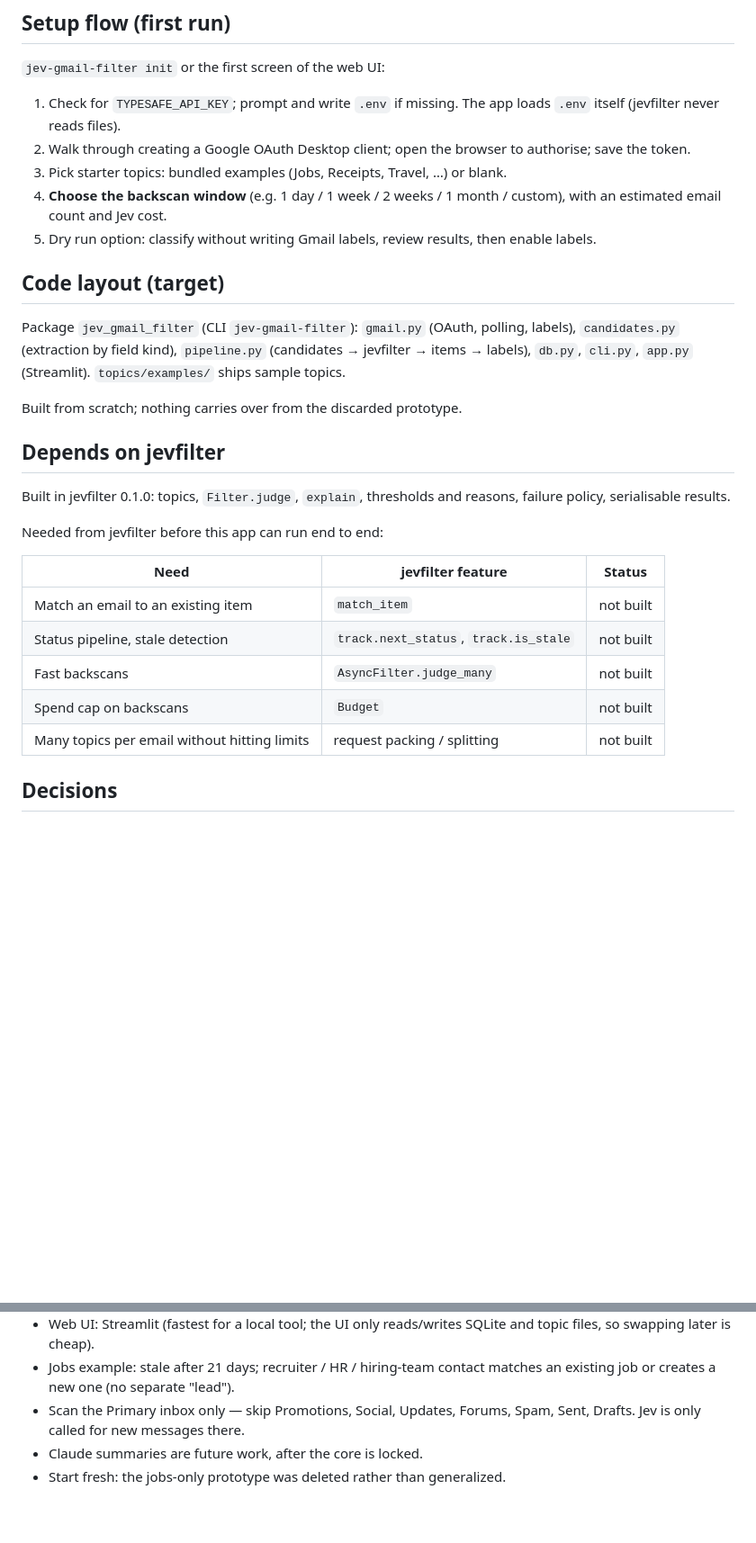
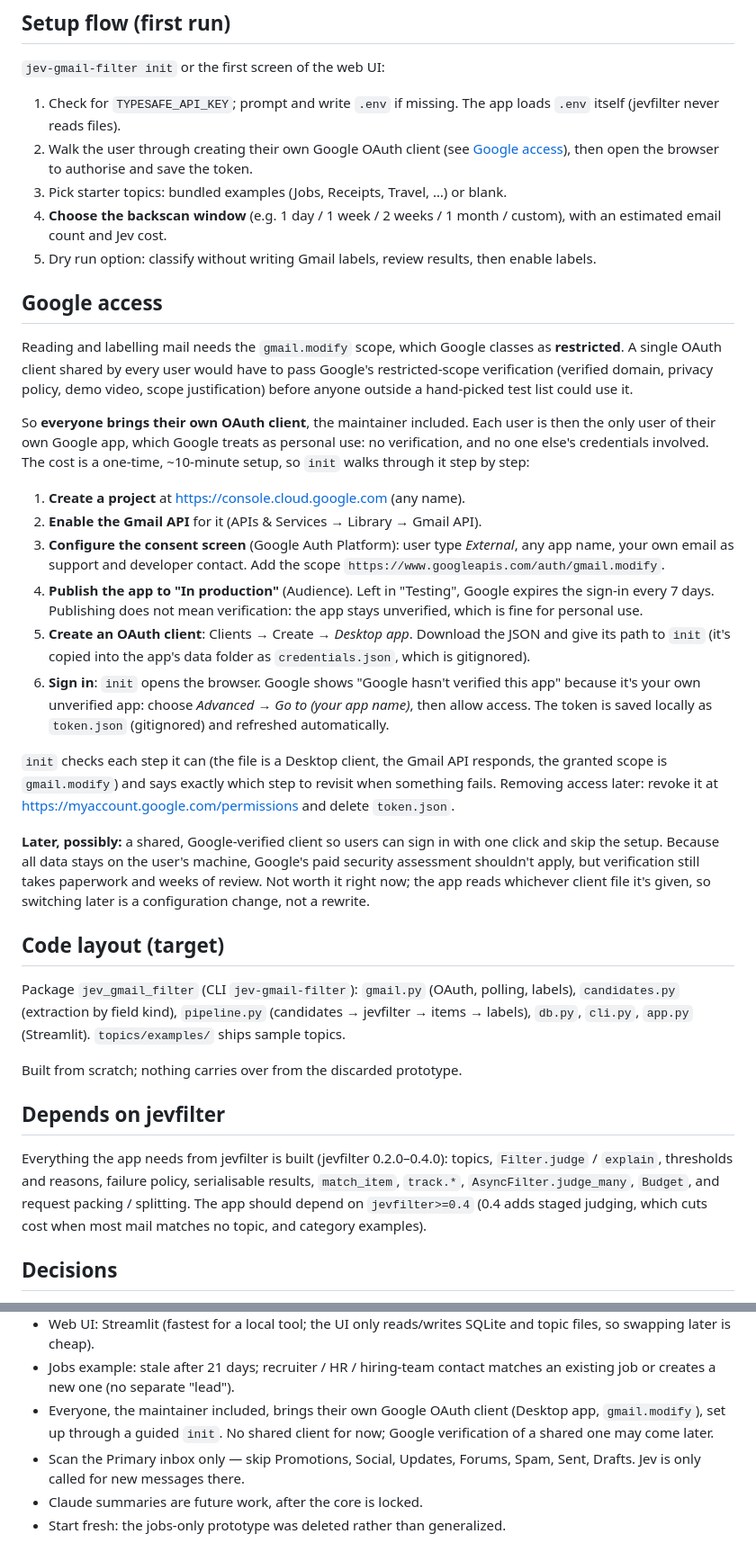
Before and after one commit to damiensmith1/jev-gmail-filter, a Markdown page: docs/design.md, 2 parts joined by grey strips. Shown at 90% size. GitHub-like rendering; blank space fills up the shorter version.

Commit message:
Document bring-your-own Google OAuth client setup
Gmail read/modify is a restricted scope, so one shared OAuth client
would need Google's restricted-scope verification before strangers
could sign in. With each user (the maintainer included) on their own
client it's personal use: no verification. Spell out the guided setup,
why the app must be published to production (7-day token expiry in
Testing), and that a verified shared client may come later but isn't
worth it now. Also bump the jevfilter floor to 0.4.

```diff
--- a/docs/design.md
+++ b/docs/design.md
@@ -173,14 +173,57 @@ result (useful later for tuning thresholds or topic wording).
 
 1. Check for `TYPESAFE_API_KEY`; prompt and write `.env` if missing. The
    app loads `.env` itself (jevfilter never reads files).
-2. Walk through creating a Google OAuth Desktop client; open the browser
-   to authorise; save the token.
+2. Walk the user through creating their own Google OAuth client (see
+   [Google access](#google-access)), then open the browser to authorise
+   and save the token.
 3. Pick starter topics: bundled examples (Jobs, Receipts, Travel, …) or
    blank.
 4. **Choose the backscan window** (e.g. 1 day / 1 week / 2 weeks / 1 month
    / custom), with an estimated email count and Jev cost.
 5. Dry run option: classify without writing Gmail labels, review results,
    then enable labels.
+
+## Google access
+
+Reading and labelling mail needs the `gmail.modify` scope, which Google
+classes as **restricted**. A single OAuth client shared by every user
+would have to pass Google's restricted-scope verification (verified
+domain, privacy policy, demo video, scope justification) before anyone
+outside a hand-picked test list could use it.
+
+So **everyone brings their own OAuth client**, the maintainer included.
+Each user is then the only user of their own Google app, which Google
+treats as personal use: no verification, and no one else's credentials
+involved. The cost is a one-time, ~10-minute setup, so `init` walks
+through it step by step:
+
+1. **Create a project** at <https://console.cloud.google.com> (any name).
+2. **Enable the Gmail API** for it (APIs & Services → Library → Gmail API).
+3. **Configure the consent screen** (Google Auth Platform): user type
+   *External*, any app name, your own email as support and developer
+   contact. Add the scope `https://www.googleapis.com/auth/gmail.modify`.
+4. **Publish the app to "In production"** (Audience). Left in "Testing",
+   Google expires the sign-in every 7 days. Publishing does not mean
+   verification: the app stays unverified, which is fine for personal use.
+5. **Create an OAuth client**: Clients → Create → *Desktop app*. Download
+   the JSON and give its path to `init` (it's copied into the app's data
+   folder as `credentials.json`, which is gitignored).
+6. **Sign in**: `init` opens the browser. Google shows "Google hasn't
+   verified this app" because it's your own unverified app: choose
+   *Advanced → Go to (your app name)*, then allow access. The token is
+   saved locally as `token.json` (gitignored) and refreshed automatically.
+
+`init` checks each step it can (the file is a Desktop client, the Gmail
+API responds, the granted scope is `gmail.modify`) and says exactly which
+step to revisit when something fails. Removing access later: revoke it at
+<https://myaccount.google.com/permissions> and delete `token.json`.
+
+**Later, possibly:** a shared, Google-verified client so users can sign
+in with one click and skip the setup. Because all data stays on the
+user's machine, Google's paid security assessment shouldn't apply, but
+verification still takes paperwork and weeks of review. Not worth it
+right now; the app reads whichever client file it's given, so switching
+later is a configuration change, not a rewrite.
 
 ## Code layout (target)
 
@@ -193,18 +236,12 @@ Built from scratch; nothing carries over from the discarded prototype.
 
 ## Depends on jevfilter
 
-Built in jevfilter 0.1.0: topics, `Filter.judge`, `explain`, thresholds
-and reasons, failure policy, serialisable results.
-
-Needed from jevfilter before this app can run end to end:
-
-| Need | jevfilter feature | Status |
-|------|-------------------|--------|
-| Match an email to an existing item | `match_item` | not built |
-| Status pipeline, stale detection | `track.next_status`, `track.is_stale` | not built |
-| Fast backscans | `AsyncFilter.judge_many` | not built |
-| Spend cap on backscans | `Budget` | not built |
-| Many topics per email without hitting limits | request packing / splitting | not built |
+Everything the app needs from jevfilter is built (jevfilter 0.2.0–0.4.0):
+topics, `Filter.judge` / `explain`, thresholds and reasons, failure
+policy, serialisable results, `match_item`, `track.*`,
+`AsyncFilter.judge_many`, `Budget`, and request packing / splitting.
+The app should depend on `jevfilter>=0.4` (0.4 adds staged judging,
+which cuts cost when most mail matches no topic, and category examples).
 
 ## Decisions
 
@@ -223,6 +260,9 @@ Needed from jevfilter before this app can run end to end:
   SQLite and topic files, so swapping later is cheap).
 - Jobs example: stale after 21 days; recruiter / HR / hiring-team contact
   matches an existing job or creates a new one (no separate "lead").
+- Everyone, the maintainer included, brings their own Google OAuth client
+  (Desktop app, `gmail.modify`), set up through a guided `init`. No shared
+  client for now; Google verification of a shared one may come later.
 - Scan the Primary inbox only — skip Promotions, Social, Updates,
   Forums, Spam, Sent, Drafts. Jev is only called for new messages there.
 - Claude summaries are future work, after the core is locked.
```
Also changed, not shown: docs/requirements.md (+10 -3 lines).
